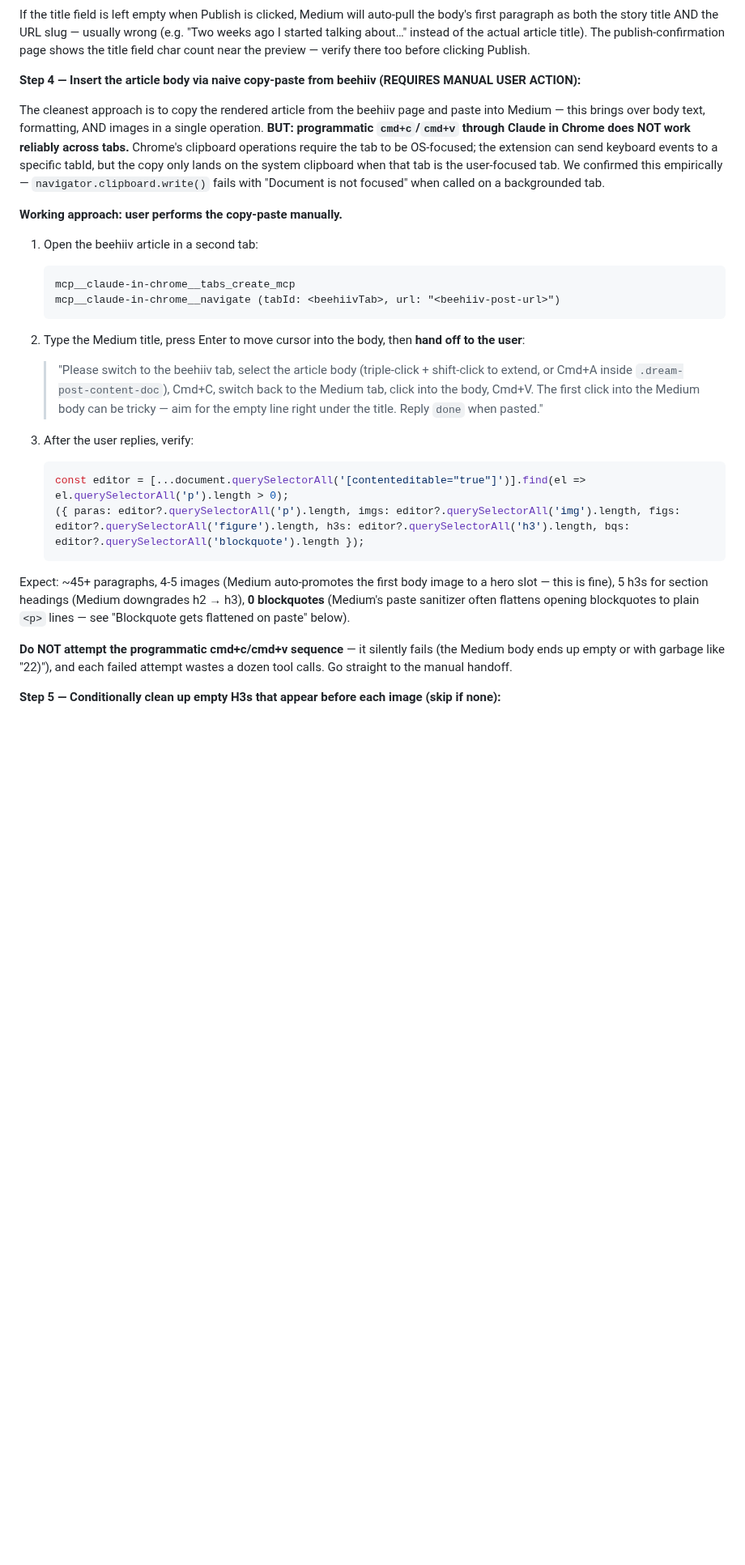
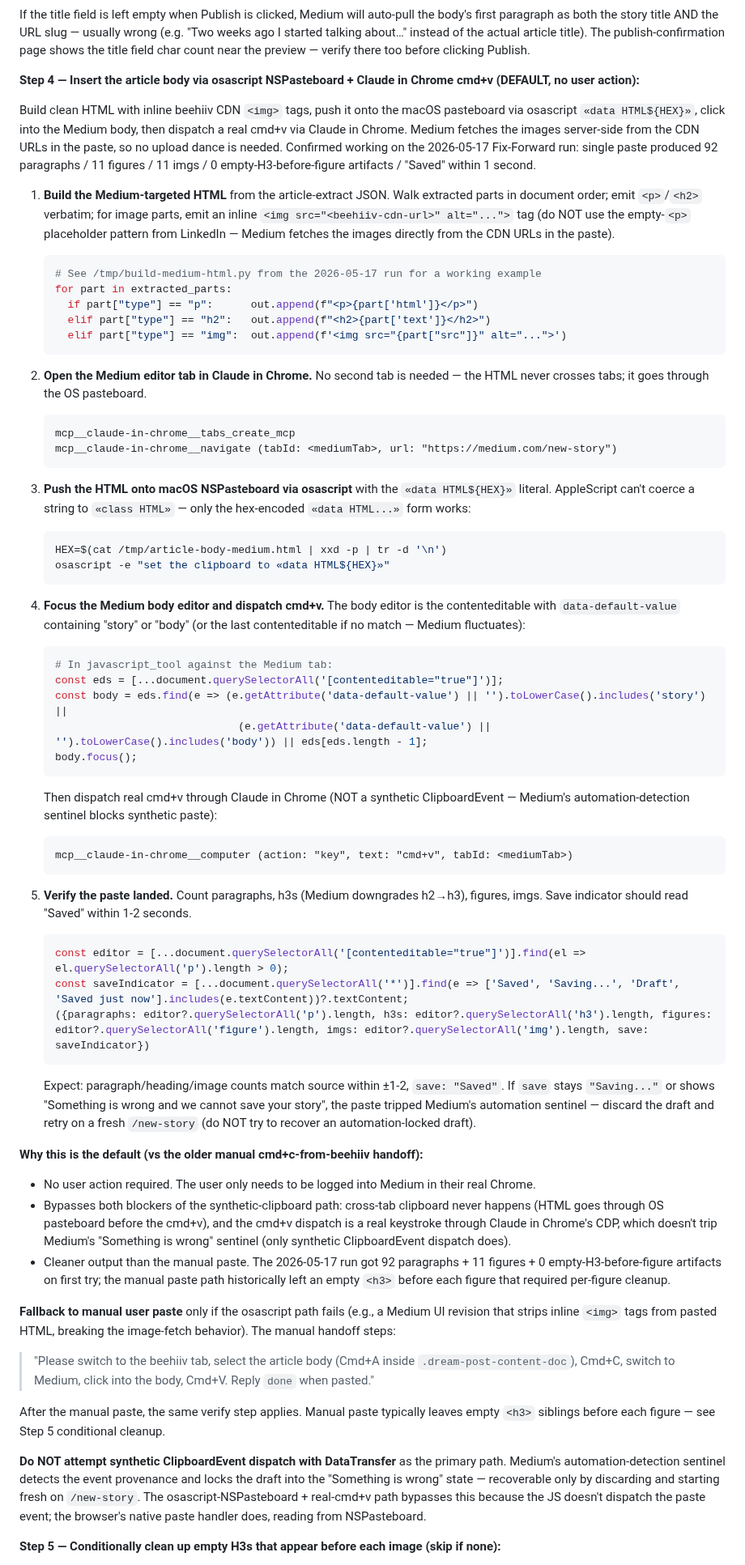
Before and after one commit to michaellady/claude-social-media-skills, a Markdown page: crosspost-newsletter/SKILL.md, the part around one of its changes. Shown at 81% size. Rendered like a GitHub page; blank space fills up the shorter version.

Commit message:
crosspost-newsletter: make osascript+cmd+v the default Medium paste path
Phase 4 Step 4 was documenting the manual cmd+c/cmd+v handoff as the
"working approach" — that was the LEGACY fallback. The osascript
NSPasteboard + Claude in Chrome cmd+v path actually works without any
user action and produces cleaner output (92 paragraphs / 11 figures /
0 empty-H3-before-figure artifacts on the 2026-05-17 run).

This commit flips the default:
- Phase 4 Step 4 now documents the full osascript+cmd+v flow as the
  primary path: build HTML with inline beehiiv CDN <img> tags, push
  to NSPasteboard via osascript «data HTML${HEX}», focus body editor
  via JS, dispatch real cmd+v through Claude in Chrome MCP.
- The manual cmd+c handoff is demoted to a fallback for when Medium
  changes its paste sanitizer to strip inline <img> tags.
- Existing "Medium paste — the working programmatic path" Known
  Issues entry tightened from a full-flow rewrite to just the
  list of paths that do NOT work (dead-end warnings), with cross-
  reference to Phase 4 Step 4.

Result: when the skill executes, the LLM reads the working default
first, doesn't waste tool calls on the dead-end paths, and only
falls back to a user handoff if the osascript path fails.

````diff
--- a/crosspost-newsletter/SKILL.md
+++ b/crosspost-newsletter/SKILL.md
@@ -804,30 +804,72 @@ If not logged in, the user must log in manually in Chrome — Medium sessions ar
 
 If the title field is left empty when Publish is clicked, Medium will auto-pull the body's first paragraph as both the story title AND the URL slug — usually wrong (e.g. "Two weeks ago I started talking about…" instead of the actual article title). The publish-confirmation page shows the title field char count near the preview — verify there too before clicking Publish.
 
-**Step 4 — Insert the article body via naive copy-paste from beehiiv (REQUIRES MANUAL USER ACTION):**
-
-The cleanest approach is to copy the rendered article from the beehiiv page and paste into Medium — this brings over body text, formatting, AND images in a single operation. **BUT: programmatic `cmd+c`/`cmd+v` through Claude in Chrome does NOT work reliably across tabs.** Chrome's clipboard operations require the tab to be OS-focused; the extension can send keyboard events to a specific tabId, but the copy only lands on the system clipboard when that tab is the user-focused tab. We confirmed this empirically — `navigator.clipboard.write()` fails with "Document is not focused" when called on a backgrounded tab.
-
-**Working approach: user performs the copy-paste manually.**
-
-1. Open the beehiiv article in a second tab:
+**Step 4 — Insert the article body via osascript NSPasteboard + Claude in Chrome cmd+v (DEFAULT, no user action):**
+
+Build clean HTML with inline beehiiv CDN `<img>` tags, push it onto the macOS pasteboard via osascript `«data HTML${HEX}»`, click into the Medium body, then dispatch a real cmd+v via Claude in Chrome. Medium fetches the images server-side from the CDN URLs in the paste, so no upload dance is needed. Confirmed working on the 2026-05-17 Fix-Forward run: single paste produced 92 paragraphs / 11 figures / 11 imgs / 0 empty-H3-before-figure artifacts / "Saved" within 1 second.
+
+1. **Build the Medium-targeted HTML** from the article-extract JSON. Walk extracted parts in document order; emit `<p>`/`<h2>` verbatim; for image parts, emit an inline `<img src="<beehiiv-cdn-url>" alt="...">` tag (do NOT use the empty-`<p>` placeholder pattern from LinkedIn — Medium fetches the images directly from the CDN URLs in the paste).
+
+   ```python
+   # See /tmp/build-medium-html.py from the 2026-05-17 run for a working example
+   for part in extracted_parts:
+     if part["type"] == "p":      out.append(f"<p>{part['html']}</p>")
+     elif part["type"] == "h2":   out.append(f"<h2>{part['text']}</h2>")
+     elif part["type"] == "img":  out.append(f'<img src="{part["src"]}" alt="...">')
+   ```
+
+2. **Open the Medium editor tab in Claude in Chrome.** No second tab is needed — the HTML never crosses tabs; it goes through the OS pasteboard.
+
    ```
    mcp__claude-in-chrome__tabs_create_mcp
-   mcp__claude-in-chrome__navigate (tabId: <beehiivTab>, url: "<beehiiv-post-url>")
-   ```
-
-2. Type the Medium title, press Enter to move cursor into the body, then **hand off to the user**:
-   > "Please switch to the beehiiv tab, select the article body (triple-click + shift-click to extend, or Cmd+A inside `.dream-post-content-doc`), Cmd+C, switch back to the Medium tab, click into the body, Cmd+V. The first click into the Medium body can be tricky — aim for the empty line right under the title. Reply `done` when pasted."
-
-3. After the user replies, verify:
+   mcp__claude-in-chrome__navigate (tabId: <mediumTab>, url: "https://medium.com/new-story")
+   ```
+
+3. **Push the HTML onto macOS NSPasteboard via osascript** with the `«data HTML${HEX}»` literal. AppleScript can't coerce a string to `«class HTML»` — only the hex-encoded `«data HTML...»` form works:
+
+   ```bash
+   HEX=$(cat /tmp/article-body-medium.html | xxd -p | tr -d '\n')
+   osascript -e "set the clipboard to «data HTML${HEX}»"
+   ```
+
+4. **Focus the Medium body editor and dispatch cmd+v.** The body editor is the contenteditable with `data-default-value` containing "story" or "body" (or the last contenteditable if no match — Medium fluctuates):
+
+   ```python
+   # In javascript_tool against the Medium tab:
+   const eds = [...document.querySelectorAll('[contenteditable="true"]')];
+   const body = eds.find(e => (e.getAttribute('data-default-value') || '').toLowerCase().includes('story') ||
+                                (e.getAttribute('data-default-value') || '').toLowerCase().includes('body')) || eds[eds.length - 1];
+   body.focus();
+   ```
+
+   Then dispatch real cmd+v through Claude in Chrome (NOT a synthetic ClipboardEvent — Medium's automation-detection sentinel blocks synthetic paste):
+
+   ```
+   mcp__claude-in-chrome__computer (action: "key", text: "cmd+v", tabId: <mediumTab>)
+   ```
+
+5. **Verify the paste landed.** Count paragraphs, h3s (Medium downgrades h2→h3), figures, imgs. Save indicator should read "Saved" within 1-2 seconds.
+
    ```javascript
    const editor = [...document.querySelectorAll('[contenteditable="true"]')].find(el => el.querySelectorAll('p').length > 0);
-   ({ paras: editor?.querySelectorAll('p').length, imgs: editor?.querySelectorAll('img').length, figs: editor?.querySelectorAll('figure').length, h3s: editor?.querySelectorAll('h3').length, bqs: editor?.querySelectorAll('blockquote').length });
-   ```
-
-Expect: ~45+ paragraphs, 4-5 images (Medium auto-promotes the first body image to a hero slot — this is fine), 5 h3s for section headings (Medium downgrades h2 → h3), **0 blockquotes** (Medium's paste sanitizer often flattens opening blockquotes to plain `<p>` lines — see "Blockquote gets flattened on paste" below).
-
-**Do NOT attempt the programmatic cmd+c/cmd+v sequence** — it silently fails (the Medium body ends up empty or with garbage like "22)"), and each failed attempt wastes a dozen tool calls. Go straight to the manual handoff.
+   const saveIndicator = [...document.querySelectorAll('*')].find(e => ['Saved', 'Saving...', 'Draft', 'Saved just now'].includes(e.textContent))?.textContent;
+   ({paragraphs: editor?.querySelectorAll('p').length, h3s: editor?.querySelectorAll('h3').length, figures: editor?.querySelectorAll('figure').length, imgs: editor?.querySelectorAll('img').length, save: saveIndicator})
+   ```
+
+   Expect: paragraph/heading/image counts match source within ±1-2, `save: "Saved"`. If `save` stays `"Saving..."` or shows "Something is wrong and we cannot save your story", the paste tripped Medium's automation sentinel — discard the draft and retry on a fresh `/new-story` (do NOT try to recover an automation-locked draft).
+
+**Why this is the default (vs the older manual cmd+c-from-beehiiv handoff):**
+- No user action required. The user only needs to be logged into Medium in their real Chrome.
+- Bypasses both blockers of the synthetic-clipboard path: cross-tab clipboard never happens (HTML goes through OS pasteboard before the cmd+v), and the cmd+v dispatch is a real keystroke through Claude in Chrome's CDP, which doesn't trip Medium's "Something is wrong" sentinel (only synthetic ClipboardEvent dispatch does).
+- Cleaner output than the manual paste. The 2026-05-17 run got 92 paragraphs + 11 figures + 0 empty-H3-before-figure artifacts on first try; the manual paste path historically left an empty `<h3>` before each figure that required per-figure cleanup.
+
+**Fallback to manual user paste** only if the osascript path fails (e.g., a Medium UI revision that strips inline `<img>` tags from pasted HTML, breaking the image-fetch behavior). The manual handoff steps:
+
+> "Please switch to the beehiiv tab, select the article body (Cmd+A inside `.dream-post-content-doc`), Cmd+C, switch to Medium, click into the body, Cmd+V. Reply `done` when pasted."
+
+After the manual paste, the same verify step applies. Manual paste typically leaves empty `<h3>` siblings before each figure — see Step 5 conditional cleanup.
+
+**Do NOT attempt synthetic ClipboardEvent dispatch with DataTransfer** as the primary path. Medium's automation-detection sentinel detects the event provenance and locks the draft into the "Something is wrong" state — recoverable only by discarding and starting fresh on `/new-story`. The osascript-NSPasteboard + real-cmd+v path bypasses this because the JS doesn't dispatch the paste event; the browser's native paste handler does, reading from NSPasteboard.
 
 **Step 5 — Conditionally clean up empty H3s that appear before each image (skip if none):**
 
````
Also changed, not shown: other parts of crosspost-newsletter/SKILL.md (+9 -25 lines).
